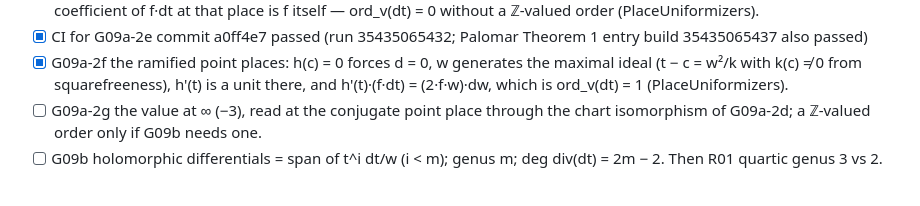
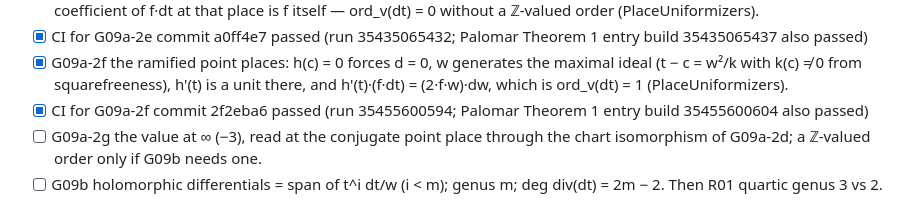
Before and after one commit to carlok/curve-symmetry-lean, a Markdown page: ONBOARDING.md, the part around the change. Drawn GitHub-style.

```diff
--- a/ONBOARDING.md
+++ b/ONBOARDING.md
@@ -394,6 +394,8 @@ Todo, in intended order:
       maximal ideal (t − c = w²/k with k(c) ≠ 0 from squarefreeness), h'(t) is a
       unit there, and h'(t)·(f·dt) = (2·f·w)·dw, which is ord_v(dt) = 1
       (PlaceUniformizers).
+- [x] CI for G09a-2f commit 2f2eba6 passed (run 35455600594; Palomar Theorem 1
+      entry build 35455600604 also passed)
 - [ ] G09a-2g the value at ∞ (−3), read at the conjugate point place through the
       chart isomorphism of G09a-2d; a ℤ-valued order only if G09b needs one.
 - [ ] G09b holomorphic differentials = span of t^i dt/w (i < m); genus m;
```
Also changed, not shown: STATUS.md (+2 -2 lines), verification/place-differentials.md (+1 -1 lines).
